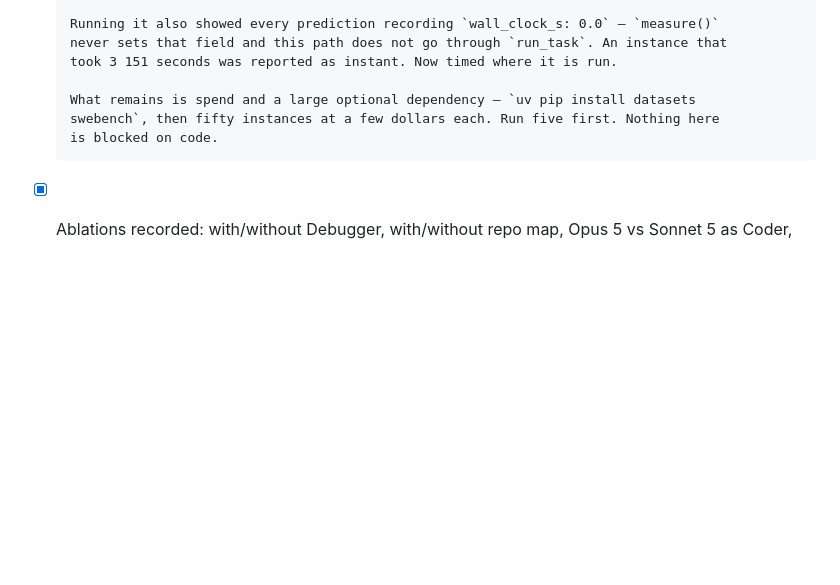
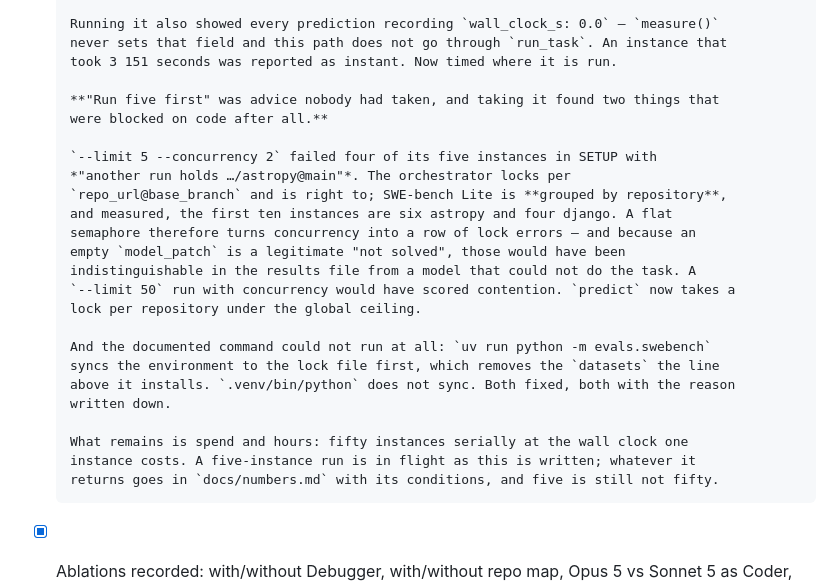
Before and after one commit to autonomus-swe/autoswe, a Markdown page: docs/PHASE-6-interop-and-evals.md, the part around the change. GitHub-like rendering; blank space fills up the shorter version.

Commit message:
Record what running five SWE-bench instances found
The phase document said 'Run five first. Nothing here is blocked on code.' Taking
that advice found two things that were blocked on code: the per-repository lock
contention that a flat semaphore causes on a repository-grouped benchmark, and a
documented command that uv run cannot execute. Both now fixed and recorded.

Beads: ai-adlc-swebench-per-repo-lock
Change Contract: docs, 1 file, ~20 lines, rollback = revert
Approval: self — documentation

```diff
--- a/docs/PHASE-6-interop-and-evals.md
+++ b/docs/PHASE-6-interop-and-evals.md
@@ -157,9 +157,27 @@ is recorded as such rather than ticked from the code that would make it work.
       never sets that field and this path does not go through `run_task`. An instance that
       took 3 151 seconds was reported as instant. Now timed where it is run.
 
-      What remains is spend and a large optional dependency — `uv pip install datasets
-      swebench`, then fifty instances at a few dollars each. Run five first. Nothing here
-      is blocked on code.
+      **"Run five first" was advice nobody had taken, and taking it found two things that
+      were blocked on code after all.**
+
+      `--limit 5 --concurrency 2` failed four of its five instances in SETUP with
+      *"another run holds …/astropy@main"*. The orchestrator locks per
+      `repo_url@base_branch` and is right to; SWE-bench Lite is **grouped by repository**,
+      and measured, the first ten instances are six astropy and four django. A flat
+      semaphore therefore turns concurrency into a row of lock errors — and because an
+      empty `model_patch` is a legitimate "not solved", those would have been
+      indistinguishable in the results file from a model that could not do the task. A
+      `--limit 50` run with concurrency would have scored contention. `predict` now takes a
+      lock per repository under the global ceiling.
+
+      And the documented command could not run at all: `uv run python -m evals.swebench`
+      syncs the environment to the lock file first, which removes the `datasets` the line
+      above it installs. `.venv/bin/python` does not sync. Both fixed, both with the reason
+      written down.
+
+      What remains is spend and hours: fifty instances serially at the wall clock one
+      instance costs. A five-instance run is in flight as this is written; whatever it
+      returns goes in `docs/numbers.md` with its conditions, and five is still not fifty.
 - [x] Ablations recorded: with/without Debugger, with/without repo map, Opus 5 vs Sonnet 5 as Coder, Claude vs Qwen3-Coder, effort `high` vs `xhigh`.
       **One arm run and recorded**, on the same three tasks and the same model as the
       baseline: `--ablate no-debugger`, 3/3 resolved, **zero Debugger steps** against two
```
